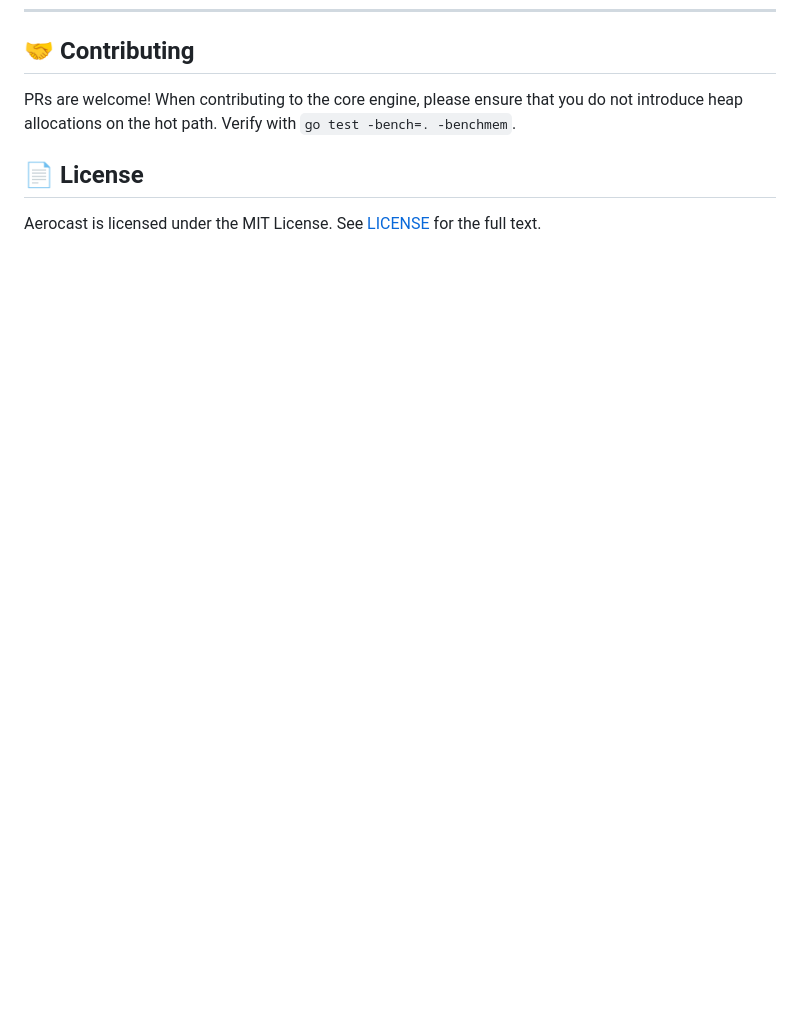
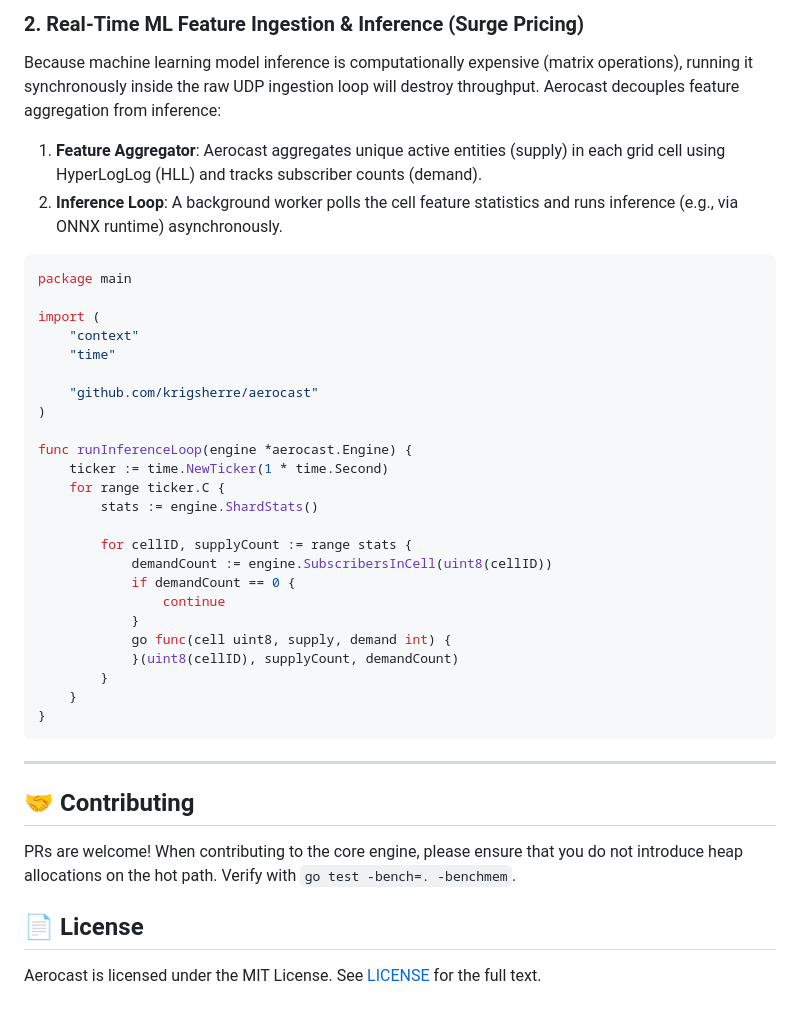
Before and after one commit to krigsherre/aerocast, a Markdown page: README.md, the part around one of its changes. Drawn GitHub-style; blank space fills up the shorter version.

````diff
--- a/README.md
+++ b/README.md
@@ -211,3 +291,38 @@ make build
+### 2. Real-Time ML Feature Ingestion & Inference (Surge Pricing)
+Because machine learning model inference is computationally expensive (matrix operations), running it synchronously inside the raw UDP ingestion loop will destroy throughput. Aerocast decouples feature aggregation from inference:
+1. **Feature Aggregator**: Aerocast aggregates unique active entities (supply) in each grid cell using HyperLogLog (HLL) and tracks subscriber counts (demand).
+2. **Inference Loop**: A background worker polls the cell feature statistics and runs inference (e.g., via ONNX runtime) asynchronously.
+
+```go
+package main
+
+import (
+	"context"
+	"time"
+
+	"github.com/krigsherre/aerocast"
+)
+
+func runInferenceLoop(engine *aerocast.Engine) {
+	ticker := time.NewTicker(1 * time.Second)
+	for range ticker.C {
+		stats := engine.ShardStats()
+
+		for cellID, supplyCount := range stats {
+			demandCount := engine.SubscribersInCell(uint8(cellID))
+			if demandCount == 0 {
+				continue
+			}
+			go func(cell uint8, supply, demand int) {
+			}(uint8(cellID), supplyCount, demandCount)
+		}
+	}
+}
+```
+
+---
+
+
 ## 🤝 Contributing
 PRs are welcome! When contributing to the core engine, please ensure that you do not introduce heap allocations on the hot path. Verify with `go test -bench=. -benchmem`.
 
````
Also changed, not shown: other parts of README.md (+80 -0 lines).
